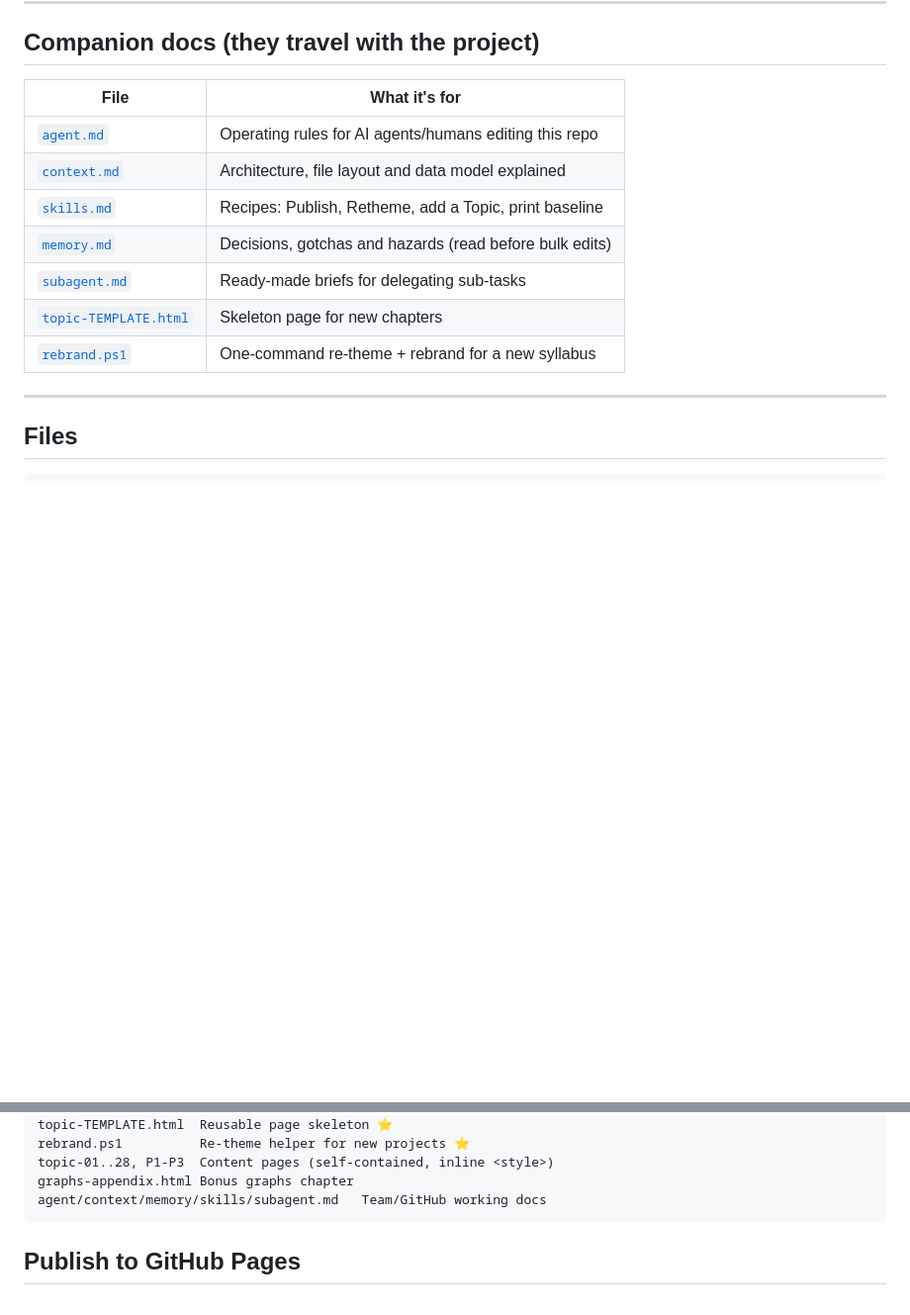
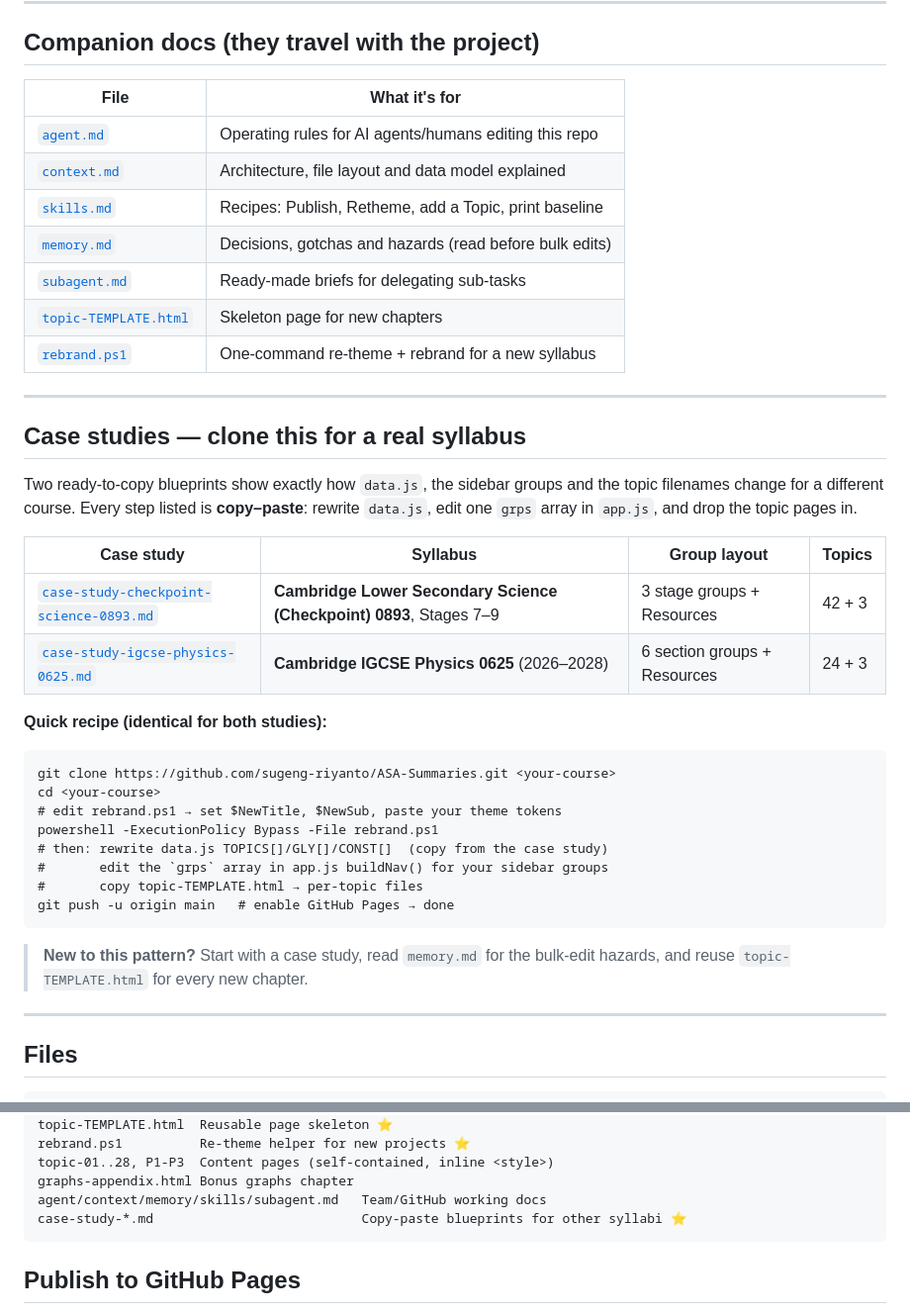
Before and after one commit to sugeng-riyanto/ASA-Summaries, a Markdown page: README.md, 2 parts joined by grey strips. Shown at 99% size. GitHub-like rendering; blank space fills up the shorter version.

````diff
--- a/README.md
+++ b/README.md
@@ -46,7 +46,7 @@ Full instructions live in the docs below.
 
 ## Companion docs (they travel with the project)
 
-|File|What it's for|
+| File | What it's for |
 |---|---|
 | [`agent.md`](agent.md) | Operating rules for AI agents/humans editing this repo |
 | [`context.md`](context.md) | Architecture, file layout and data model explained |
@@ -55,6 +55,36 @@ Full instructions live in the docs below.
 | [`subagent.md`](subagent.md) | Ready-made briefs for delegating sub-tasks |
 | [`topic-TEMPLATE.html`](topic-TEMPLATE.html) | Skeleton page for new chapters |
 | [`rebrand.ps1`](rebrand.ps1) | One-command re-theme + rebrand for a new syllabus |
+
+---
+
+## Case studies — clone this for a real syllabus
+
+Two ready-to-copy blueprints show exactly how `data.js`, the sidebar groups
+and the topic filenames change for a different course. Every step listed is
+**copy–paste**: rewrite `data.js`, edit one `grps` array in `app.js`, and
+drop the topic pages in.
+
+| Case study | Syllabus | Group layout | Topics |
+|---|---|---|---|
+| [`case-study-checkpoint-science-0893.md`](case-study-checkpoint-science-0893.md) | **Cambridge Lower Secondary Science (Checkpoint) 0893**, Stages 7–9 | 3 stage groups + Resources | 42 + 3 |
+| [`case-study-igcse-physics-0625.md`](case-study-igcse-physics-0625.md) | **Cambridge IGCSE Physics 0625** (2026–2028) | 6 section groups + Resources | 24 + 3 |
+
+**Quick recipe (identical for both studies):**
+
+```
+git clone https://github.com/sugeng-riyanto/ASA-Summaries.git <your-course>
+cd <your-course>
+# edit rebrand.ps1 → set $NewTitle, $NewSub, paste your theme tokens
+powershell -ExecutionPolicy Bypass -File rebrand.ps1
+# then: rewrite data.js TOPICS[]/GLY[]/CONST[]  (copy from the case study)
+#       edit the `grps` array in app.js buildNav() for your sidebar groups
+#       copy topic-TEMPLATE.html → per-topic files
+git push -u origin main   # enable GitHub Pages → done
+```
+
+> **New to this pattern?** Start with a case study, read `memory.md` for the
+> bulk-edit hazards, and reuse `topic-TEMPLATE.html` for every new chapter.
 
 ---
 
@@ -73,6 +103,7 @@ rebrand.ps1          Re-theme helper for new projects ⭐
 topic-01..28, P1-P3  Content pages (self-contained, inline <style>)
 graphs-appendix.html Bonus graphs chapter
 agent/context/memory/skills/subagent.md   Team/GitHub working docs
+case-study-*.md                           Copy-paste blueprints for other syllabi ⭐
 ```
 
 ## Publish to GitHub Pages
````
Also changed, not shown: case-study-checkpoint-science-0893.md (added, +117 -0 lines), case-study-igcse-physics-0625.md (added, +115 -0 lines).
